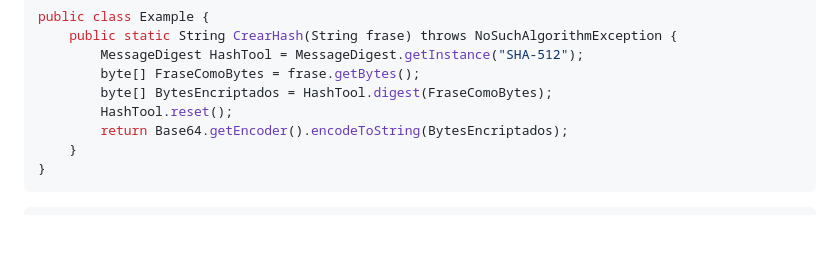
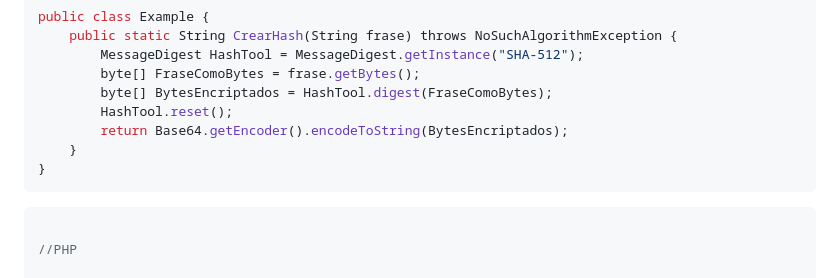
Before and after one commit to aterapps/wsNodeApp, a Markdown page: README.md, the part around the change. Drawn GitHub-style; blank space fills up the shorter version.

````diff
--- a/README.md
+++ b/README.md
@@ -86,6 +86,9 @@ public class Example {
 ```
 
 ```php
+
+//PHP
+
 function CrearHash($frase) {
     $HashTool = hash_init('sha512');
     $FraseComoBytes = mb_convert_encoding($frase, 'UTF-8');
````
